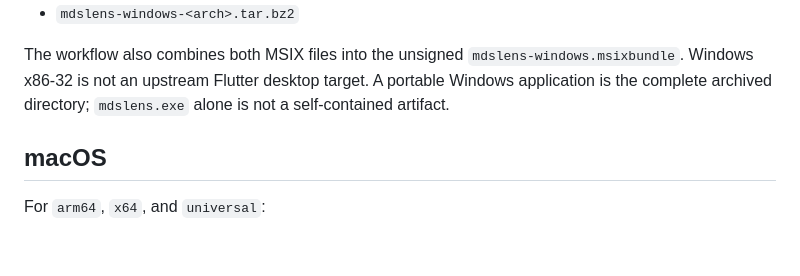
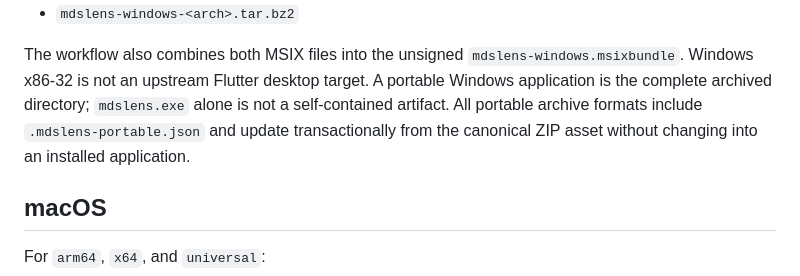
Before and after one commit to Wu-Kuan-Yee/MDSLens, a Markdown page: docs/RELEASE_ARTIFACTS.md, the part around the change. Drawn GitHub-style; blank space fills up the shorter version.

```diff
--- a/docs/RELEASE_ARTIFACTS.md
+++ b/docs/RELEASE_ARTIFACTS.md
@@ -38,7 +38,9 @@ For both `x64` and `arm64`:
 The workflow also combines both MSIX files into the unsigned
 `mdslens-windows.msixbundle`. Windows x86-32 is not an upstream Flutter
 desktop target. A portable Windows application is the complete archived
-directory; `mdslens.exe` alone is not a self-contained artifact.
+directory; `mdslens.exe` alone is not a self-contained artifact. All portable
+archive formats include `.mdslens-portable.json` and update transactionally
+from the canonical ZIP asset without changing into an installed application.
 
 ## macOS
 
```
Also changed, not shown: docs/INSTALLING.md (+16 -5 lines), docs/PLATFORM_SUPPORT.md (+8 -0 lines).
